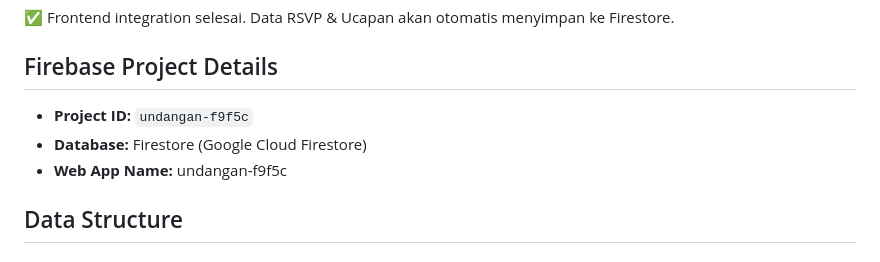
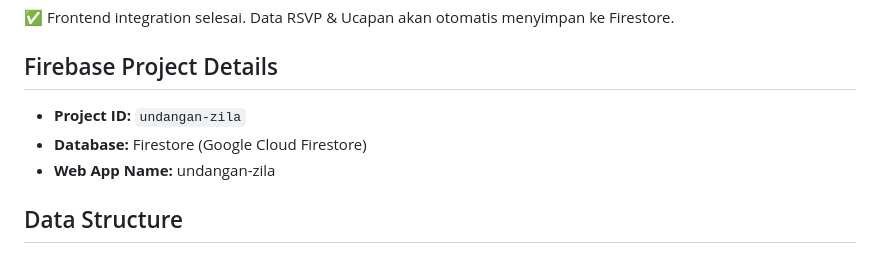
Before and after one commit to Xeryus01/undangan, a Markdown page: FIRESTORE_SETUP.md, the part around the change. Drawn GitHub-style.

Commit message:
Update documentation to reflect correct Firebase project ID

```diff
--- a/FIRESTORE_SETUP.md
+++ b/FIRESTORE_SETUP.md
@@ -4,9 +4,9 @@
 ✅ Frontend integration selesai. Data RSVP & Ucapan akan otomatis menyimpan ke Firestore.
 
 ## Firebase Project Details
-- **Project ID:** `undangan-f9f5c`
+- **Project ID:** `undangan-zila`
 - **Database:** Firestore (Google Cloud Firestore)
-- **Web App Name:** undangan-f9f5c
+- **Web App Name:** undangan-zila
 
 ## Data Structure
 
```
